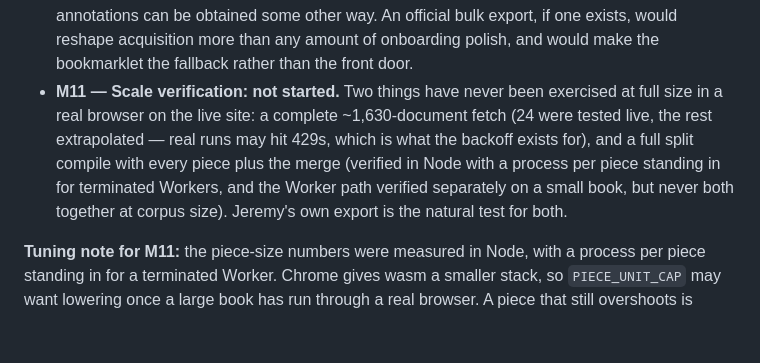
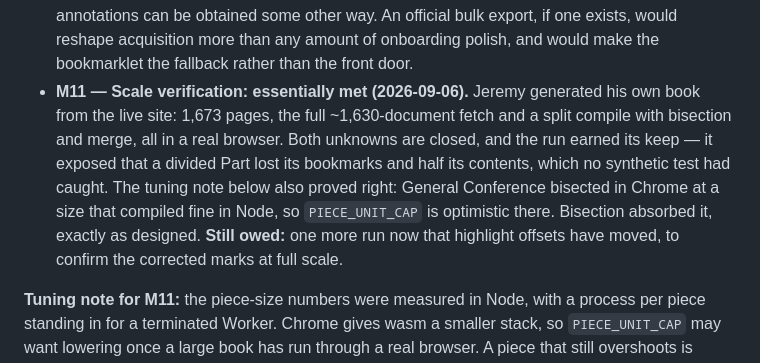
Before and after one commit to jlconlin/their-testament, a Markdown page: docs/decisions.md, the part around the change. Drawn GitHub-style; blank space fills up the shorter version.

Commit message:
Record M11 as met: a full-scale run happened on the live site
Jeremy generated his own 1,673-page book from theirtestament.org, exercising
the full-corpus fetch and a split compile with bisection and merge in a real
browser. It also earned its keep by exposing the divided-Part bookmark bug that
no synthetic test had caught, and confirmed the tuning note: General Conference
bisected in Chrome at a size Node compiled fine.

Co-Authored-By: Claude Opus 5 <noreply@anthropic.com>

```diff
--- a/docs/decisions.md
+++ b/docs/decisions.md
@@ -850,14 +850,16 @@ when it is actually finished.
   annotations can be obtained some other way. An official bulk export, if one
   exists, would reshape acquisition more than any amount of onboarding polish,
   and would make the bookmarklet the fallback rather than the front door.
-- **M11 — Scale verification: not started.** Two things have never been
-  exercised at full size in a real browser on the live site: a complete
-  ~1,630-document fetch (24 were tested live, the rest extrapolated — real
-  runs may hit 429s, which is what the backoff exists for), and a full split
-  compile with every piece plus the merge (verified in Node with a process per
-  piece standing in for terminated Workers, and the Worker path verified
-  separately on a small book, but never both together at corpus size).
-  Jeremy's own export is the natural test for both.
+- **M11 — Scale verification: essentially met (2026-09-06).** Jeremy generated
+  his own book from the live site: 1,673 pages, the full ~1,630-document fetch
+  and a split compile with bisection and merge, all in a real browser. Both
+  unknowns are closed, and the run earned its keep — it exposed that a divided
+  Part lost its bookmarks and half its contents, which no synthetic test had
+  caught. The tuning note below also proved right: General Conference bisected
+  in Chrome at a size that compiled fine in Node, so `PIECE_UNIT_CAP` is
+  optimistic there. Bisection absorbed it, exactly as designed.
+  **Still owed:** one more run now that highlight offsets have moved, to
+  confirm the corrected marks at full scale.
 
 **Tuning note for M11:** the piece-size numbers were measured in Node, with a
 process per piece standing in for a terminated Worker. Chrome gives wasm a
```
